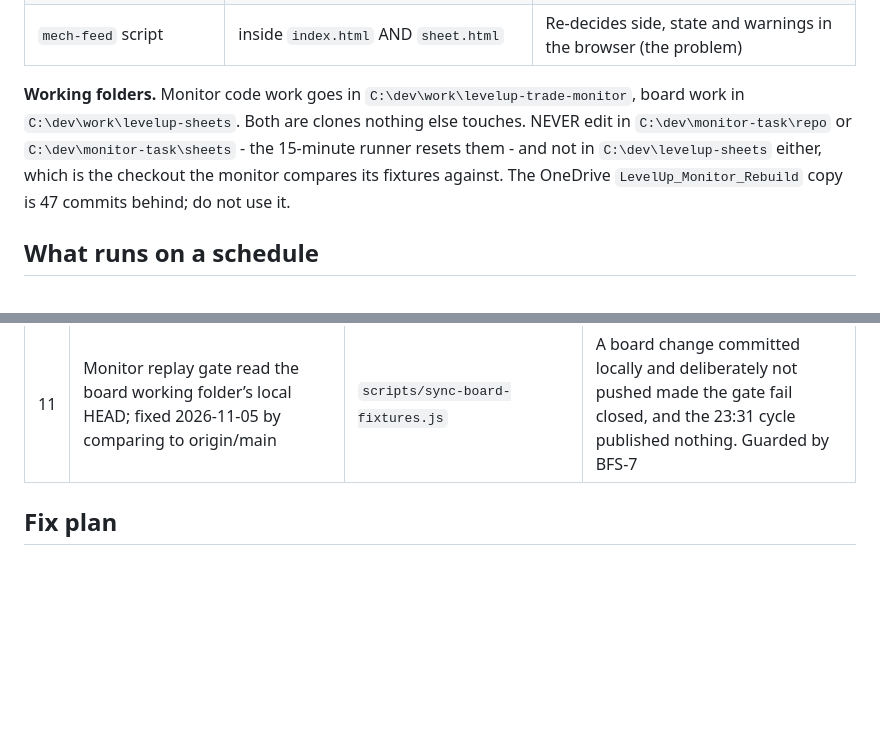
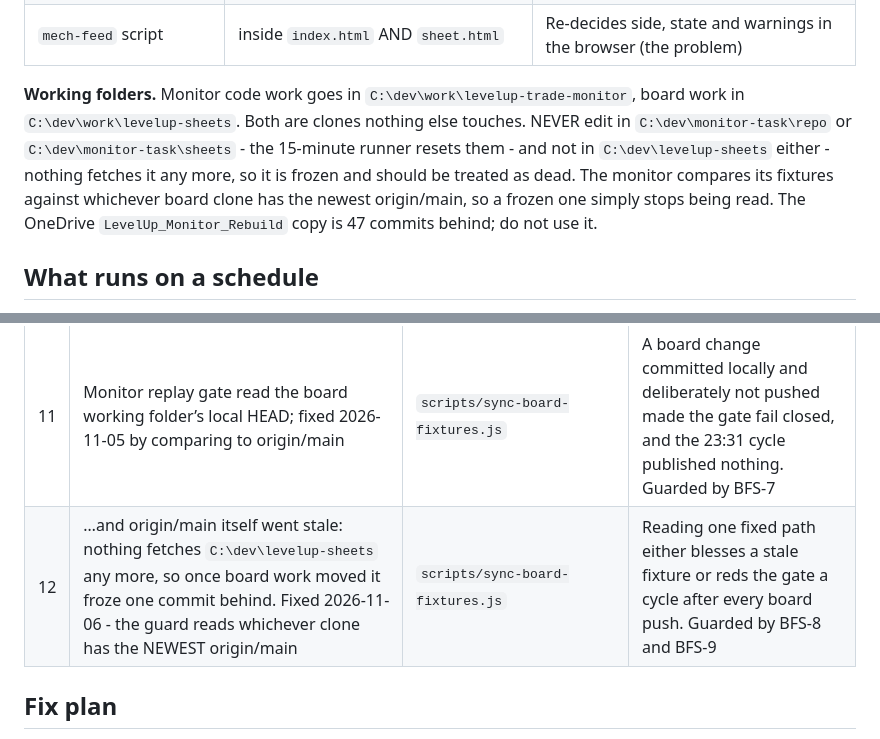
Before and after one commit to angiemcunningham-dot/levelup-sheets, a Markdown page: CURRENT_STATE.md, 2 parts joined by grey strips. Rendered like a GitHub page; blank space fills up the shorter version.

Commit message:
CURRENT_STATE: the guard reads the newest board clone (known problem 12)
Same doc as the monitor repo. C:\dev\levelup-sheets is frozen - nothing fetches it - and should
be treated as dead. Fixed in monitor by reading whichever clone has the newest origin/main,
guarded by BFS-8 and BFS-9.

Co-Authored-By: Claude Opus 5 <noreply@anthropic.com>

```diff
--- a/CURRENT_STATE.md
+++ b/CURRENT_STATE.md
@@ -34,7 +34,7 @@ Chelsea's setups flow one way into the Sheet, then get read twice: once by the m
 | `monitor/public-feed.js` | monitor repo | What the board is allowed to show |
 | `mech-feed` script | inside `index.html` AND `sheet.html` | Re-decides side, state and warnings in the browser (the problem) |
 
-**Working folders.** Monitor code work goes in `C:\dev\work\levelup-trade-monitor`, board work in `C:\dev\work\levelup-sheets`. Both are clones nothing else touches. NEVER edit in `C:\dev\monitor-task\repo` or `C:\dev\monitor-task\sheets` - the 15-minute runner resets them - and not in `C:\dev\levelup-sheets` either, which is the checkout the monitor compares its fixtures against. The OneDrive `LevelUp_Monitor_Rebuild` copy is 47 commits behind; do not use it.
+**Working folders.** Monitor code work goes in `C:\dev\work\levelup-trade-monitor`, board work in `C:\dev\work\levelup-sheets`. Both are clones nothing else touches. NEVER edit in `C:\dev\monitor-task\repo` or `C:\dev\monitor-task\sheets` - the 15-minute runner resets them - and not in `C:\dev\levelup-sheets` either - nothing fetches it any more, so it is frozen and should be treated as dead. The monitor compares its fixtures against whichever board clone has the newest origin/main, so a frozen one simply stops being read. The OneDrive `LevelUp_Monitor_Rebuild` copy is 47 commits behind; do not use it.
 
 ## What runs on a schedule
 
@@ -81,6 +81,7 @@ The root cause is one decision made in several places that drift apart. Problems
 | 9 | TURBO hidden by a hardcoded list in 4 places, still present in the data | `index.html:467` and others | Fragile; the file's own comment warns against it |
 | 10 | Intake posts sometimes arrive slowly | intake app to Sheet | Not urgent; investigate after the fix plan |
 | 11 | Monitor replay gate read the board working folder’s local HEAD; fixed 2026-11-05 by comparing to origin/main | `scripts/sync-board-fixtures.js` | A board change committed locally and deliberately not pushed made the gate fail closed, and the 23:31 cycle published nothing. Guarded by BFS-7 |
+| 12 | …and origin/main itself went stale: nothing fetches `C:\dev\levelup-sheets` any more, so once board work moved it froze one commit behind. Fixed 2026-11-06 - the guard reads whichever clone has the NEWEST origin/main | `scripts/sync-board-fixtures.js` | Reading one fixed path either blesses a stale fixture or reds the gate a cycle after every board push. Guarded by BFS-8 and BFS-9 |
 
 ## Fix plan
 
```
